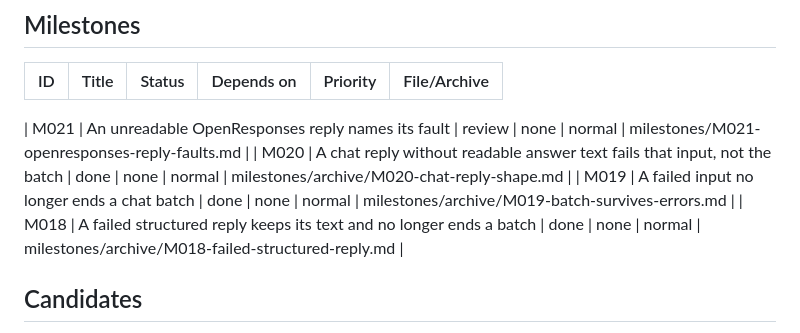
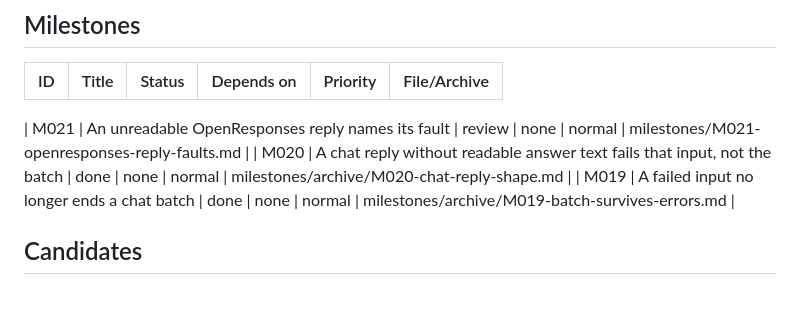
Before and after one commit to jmgirard/rlmstudio, a Markdown page: cairn/ROADMAP.md, the part around the change. GitHub-like rendering; blank space fills up the shorter version.

Commit message:
M021 review: prune the M018 roadmap row to stay under the line cap

```diff
--- a/cairn/ROADMAP.md
+++ b/cairn/ROADMAP.md
@@ -12,7 +12,6 @@ _Last hygiene check: 2026-09-22 (M020 done and archived, M017 row pruned, three
 | M021 | An unreadable OpenResponses reply names its fault | review | none | normal | milestones/M021-openresponses-reply-faults.md |
 | M020 | A chat reply without readable answer text fails that input, not the batch | done | none | normal | milestones/archive/M020-chat-reply-shape.md |
 | M019 | A failed input no longer ends a chat batch | done | none | normal | milestones/archive/M019-batch-survives-errors.md |
-| M018 | A failed structured reply keeps its text and no longer ends a batch | done | none | normal | milestones/archive/M018-failed-structured-reply.md |
 
 ## Candidates
 <!-- Unnumbered ideas, one line each, ordered high, then normal, then low:
```
